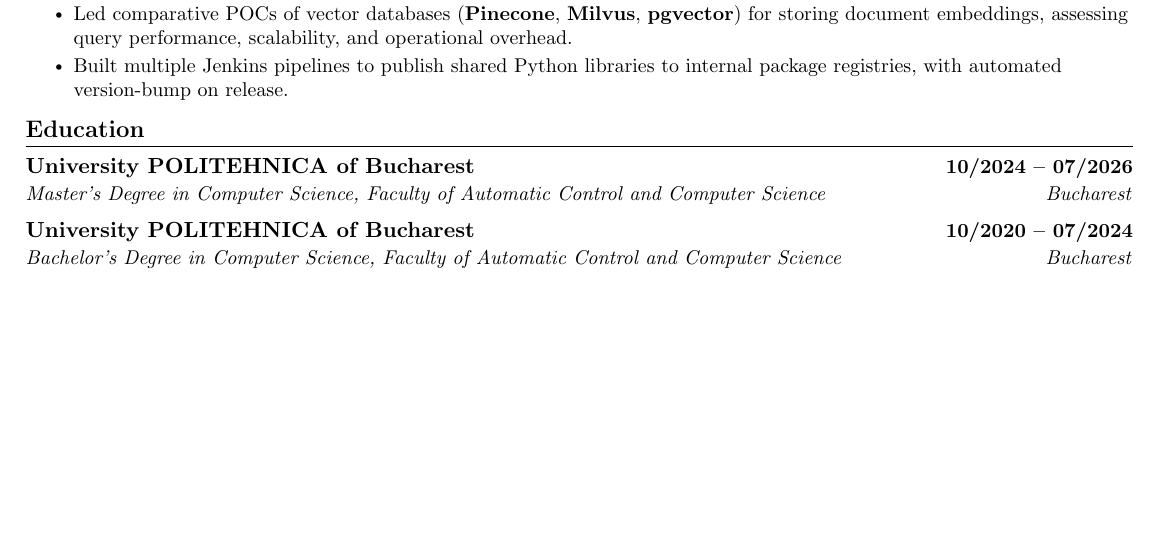
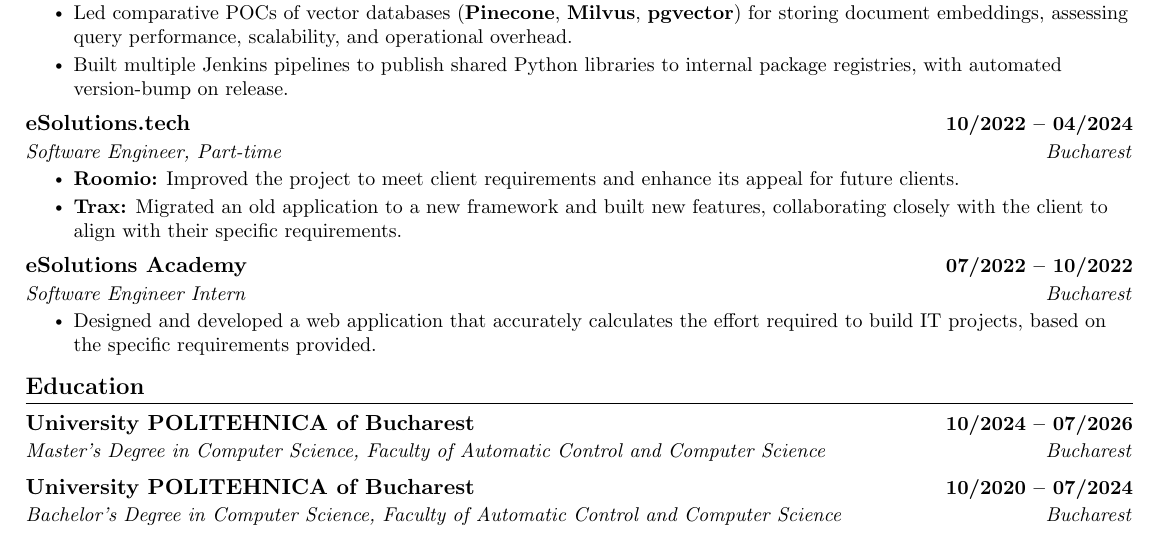
Before and after one commit to nickcatalin/resume, a LaTeX CV (resume.tex): part of page 1 of 2, cut so that both start at the same text, the shorter picture padded with empty space. Compiled offline with pdfLaTeX.

Commit message:
feat: add new part-time and internship roles to work experience section

```diff
--- a/resume.tex
+++ b/resume.tex
@@ -155,6 +155,21 @@
         \resumeItem{Implemented Kafka/PostgreSQL health-check monitoring wired into Kubernetes readiness probes, async end-to-end tests, and document retention/delete policies across Azure and S3.}
         \resumeItem{Led comparative POCs of vector databases (\textbf{Pinecone}, \textbf{Milvus}, \textbf{pgvector}) for storing document embeddings, assessing query performance, scalability, and operational overhead.}
         \resumeItem{Built multiple Jenkins pipelines to publish shared Python libraries to internal package registries, with automated version-bump on release.}
+      \resumeItemListEnd
+
+    \resumeSubheading
+      {eSolutions.tech}{10/2022 -- 04/2024}
+      {Software Engineer, Part-time}{Bucharest}
+      \resumeItemListStart
+        \resumeItem{\textbf{Roomio:} Improved the project to meet client requirements and enhance its appeal for future clients.}
+        \resumeItem{\textbf{Trax:} Migrated an old application to a new framework and built new features, collaborating closely with the client to align with their specific requirements.}
+      \resumeItemListEnd
+
+    \resumeSubheading
+      {eSolutions Academy}{07/2022 -- 10/2022}
+      {Software Engineer Intern}{Bucharest}
+      \resumeItemListStart
+        \resumeItem{Designed and developed a web application that accurately calculates the effort required to build IT projects, based on the specific requirements provided.}
       \resumeItemListEnd
 
   \resumeSubHeadingListEnd
```
Also changed, not shown: resume.tex (2 more changed lines).
